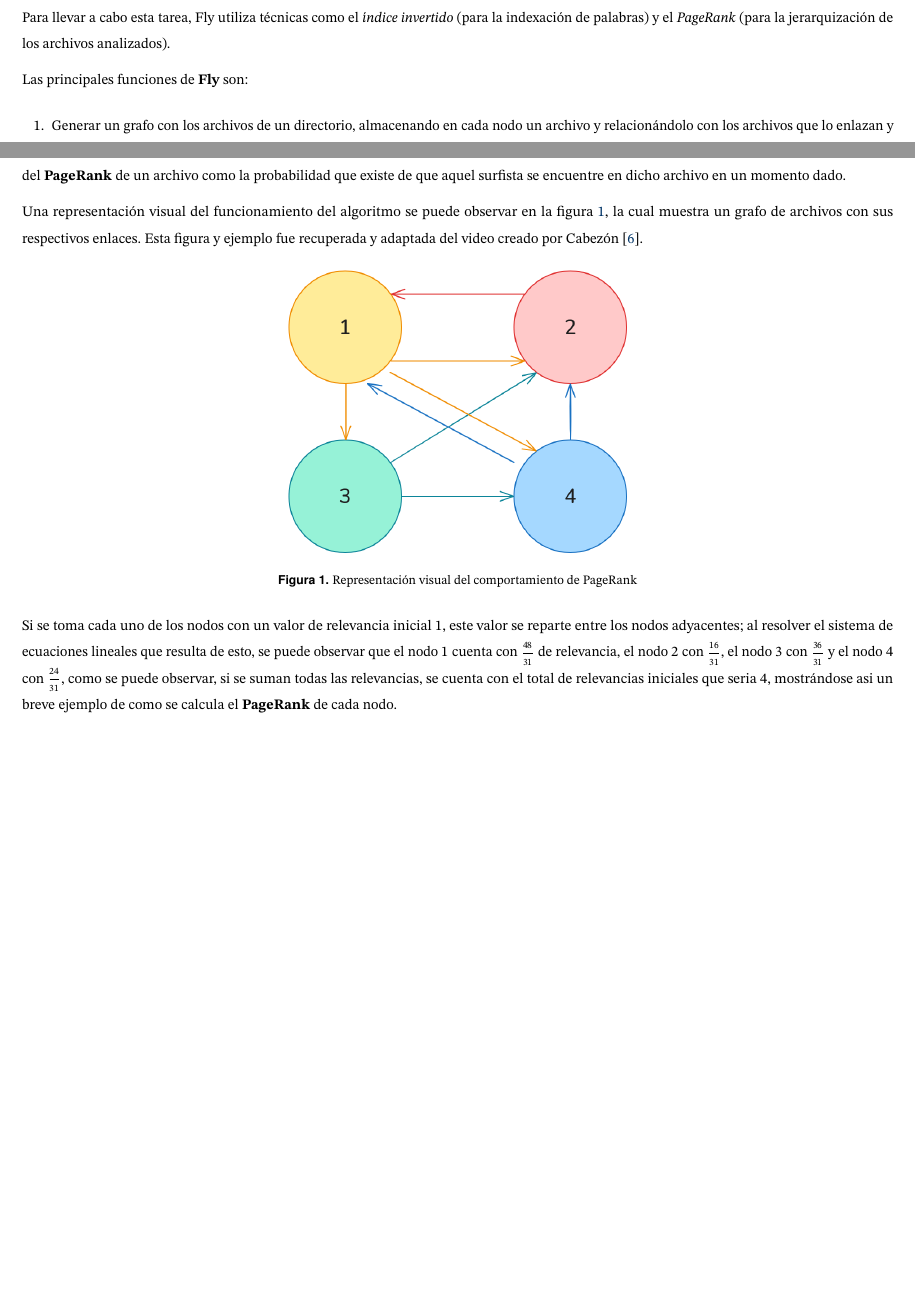
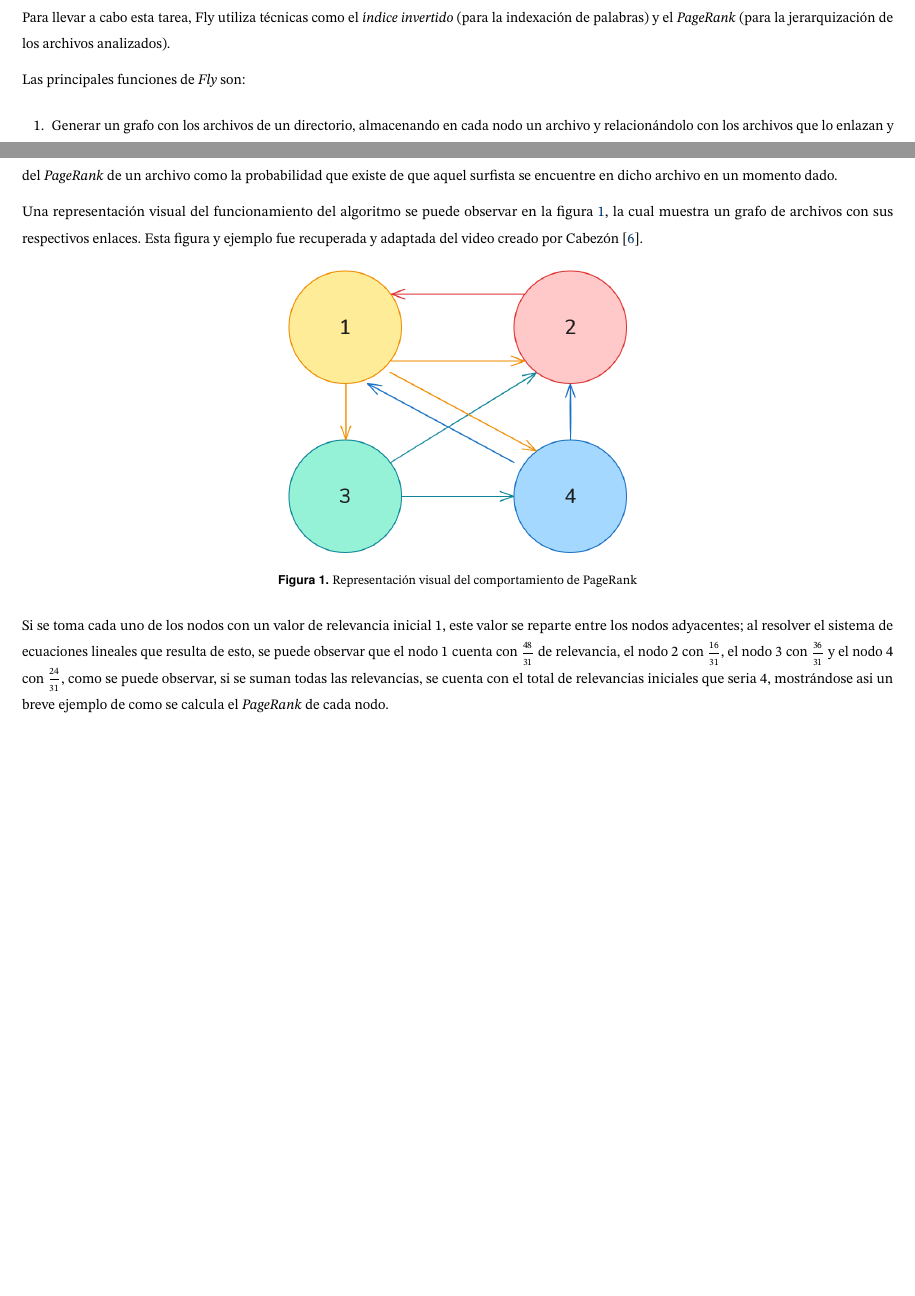
Before and after one commit to ayrvanmo/Fly, a LaTeX document (docs/Latex/main.tex, which reads docs/Latex/src/sections/desarrollo.tex, docs/Latex/src/sections/introduccion.tex): two parts of pages 3 and 6 of 14, joined at a grey line, cut so that both start at the same text. Compiled offline with pdfLaTeX.

Commit message:
Detalles informe

```diff
--- a/docs/Latex/src/sections/desarrollo.tex
+++ b/docs/Latex/src/sections/desarrollo.tex
@@ -61,7 +61,7 @@ Donde:
 
 Esta formula fue extraída del articulo original publicado por los autores de dicho algoritmo \cite{PageRankArticle}, sin embargo, en el presente proyecto fue ligeramente modificada con el fin de mantener consistencia al manejar los archivos que no referencian a ningún otro, es decir \textbf{sin enlaces adyacentes}. Se decidió optar por esta solución debido al poco coste de implementación que representa.
 
-Para explicar la interpretación del algoritmo, se utilizará la analogía presente en el siguiente articulo escrito por \textcite{IntroduccionPageRank}, la cuál imagina a un surfista, el cuál se encuentra navegando entre las diferentes páginas (en este caso archivos) de manera aleatoria. Lo que se busca con esto es construir una matriz con las probabilidades de escoger cada salto entre los archivos, según los enlaces presentes en estos. Dicho articulo profundiza en el trasfondo matemático del algoritmo, sin embargo, como este no es el objetivo del presente informe, únicamente se dejará la interpretación del \textbf{PageRank} de un archivo como la probabilidad que existe de que aquel surfista se encuentre en dicho archivo en un momento dado.
+Para explicar la interpretación del algoritmo, se utilizará la analogía presente en el siguiente articulo escrito por \textcite{IntroduccionPageRank}, la cuál imagina a un surfista, el cuál se encuentra navegando entre las diferentes páginas (en este caso archivos) de manera aleatoria. Lo que se busca con esto es construir una matriz con las probabilidades de escoger cada salto entre los archivos, según los enlaces presentes en estos. Dicho articulo profundiza en el trasfondo matemático del algoritmo, sin embargo, como este no es el objetivo del presente informe, únicamente se dejará la interpretación del \textit{PageRank} de un archivo como la probabilidad que existe de que aquel surfista se encuentre en dicho archivo en un momento dado.
 
 Una representación visual del funcionamiento del algoritmo se puede observar en la figura \ref{fig:page_rank}, la cual muestra un grafo de archivos con sus respectivos enlaces. Esta figura y ejemplo fue recuperada y adaptada del video creado por \textcite{PageRankVideo}.
 
@@ -72,4 +72,4 @@ Una representación visual del funcionamiento del algoritmo se puede observar en
     \label{fig:page_rank}
 \end{figure}
 
-Si se toma cada uno de los nodos con un valor de relevancia inicial $1$, este valor se reparte entre los nodos adyacentes; al resolver el sistema de ecuaciones lineales que resulta de esto, se puede observar que el nodo $1$ cuenta con $\frac{48}{31}$ de relevancia, el nodo $2$ con $\frac{16}{31}$, el nodo $3$ con $\frac{36}{31}$ y el nodo $4$ con $\frac{24}{31}$, como se puede observar, si se suman todas las relevancias, se cuenta con el total de relevancias iniciales que seria $4$, mostrándose asi un breve ejemplo de como se calcula el \textbf{PageRank} de cada nodo.
+Si se toma cada uno de los nodos con un valor de relevancia inicial $1$, este valor se reparte entre los nodos adyacentes; al resolver el sistema de ecuaciones lineales que resulta de esto, se puede observar que el nodo $1$ cuenta con $\frac{48}{31}$ de relevancia, el nodo $2$ con $\frac{16}{31}$, el nodo $3$ con $\frac{36}{31}$ y el nodo $4$ con $\frac{24}{31}$, como se puede observar, si se suman todas las relevancias, se cuenta con el total de relevancias iniciales que seria $4$, mostrándose asi un breve ejemplo de como se calcula el \textit{PageRank} de cada nodo.
--- a/docs/Latex/src/sections/introduccion.tex
+++ b/docs/Latex/src/sections/introduccion.tex
@@ -3,7 +3,7 @@ Un motor de búsqueda es una herramienta que permite buscar y recuperar datos en
 
 Particularmente, \textit{Fly} es un motor de búsqueda que indexa documentos enlazados entre sí mediante \textit{WikiLinks}\footnote{Un WikiLink es un tipo de enlace entre documentos de texto usado en la aplicación \href{https://obsidian.md/}{Obsidian.md} consistente en el siguiente formato: \texttt{[[nombre del archivo enlazado|Alias para el archivo de ser necesario]]}. Este formato tiene diversas facilidades para un sistema de archivos con las características deseadas razón por la cuál fue utilizado en este proyecto.}. De estos archivos este motor extrae todas las palabras \textit{relevantes} permitiendo al usuario buscar una palabra y encontrar las coincidencias de la misma a lo largo del sistema de archivos. Para llevar a cabo esta tarea, Fly utiliza técnicas como el \textit{índice invertido} (para la indexación de palabras) y el \textit{PageRank} (para la jerarquización de los archivos analizados).
 
-Las principales funciones de \textbf{Fly} son:
+Las principales funciones de \textit{Fly} son:
 \begin{enumerate}
     \item Generar un grafo con los archivos de un directorio, almacenando en cada nodo un archivo y relacionándolo con los archivos que lo enlazan y aquellos a los que se enlaza.
     \item Generar un índice invertido para almacenar la información de cada palabra relevante en el sistema de archivos.
```
Also changed, not shown: docs/Latex/src/sections/desarrollo.tex (2 more changed lines), 2 other files.
